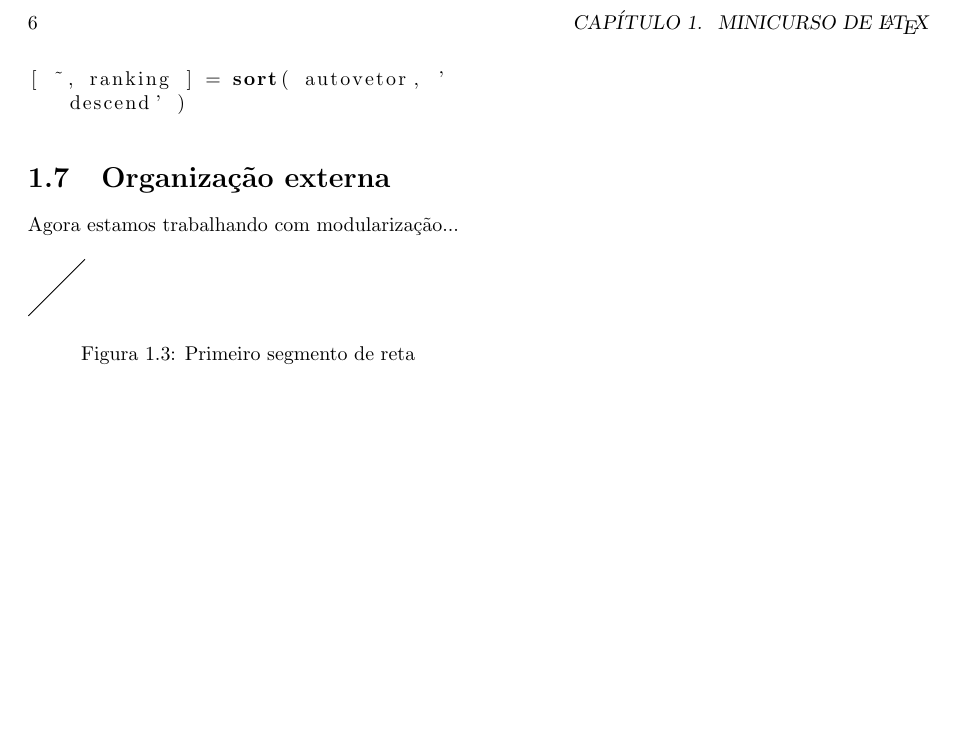
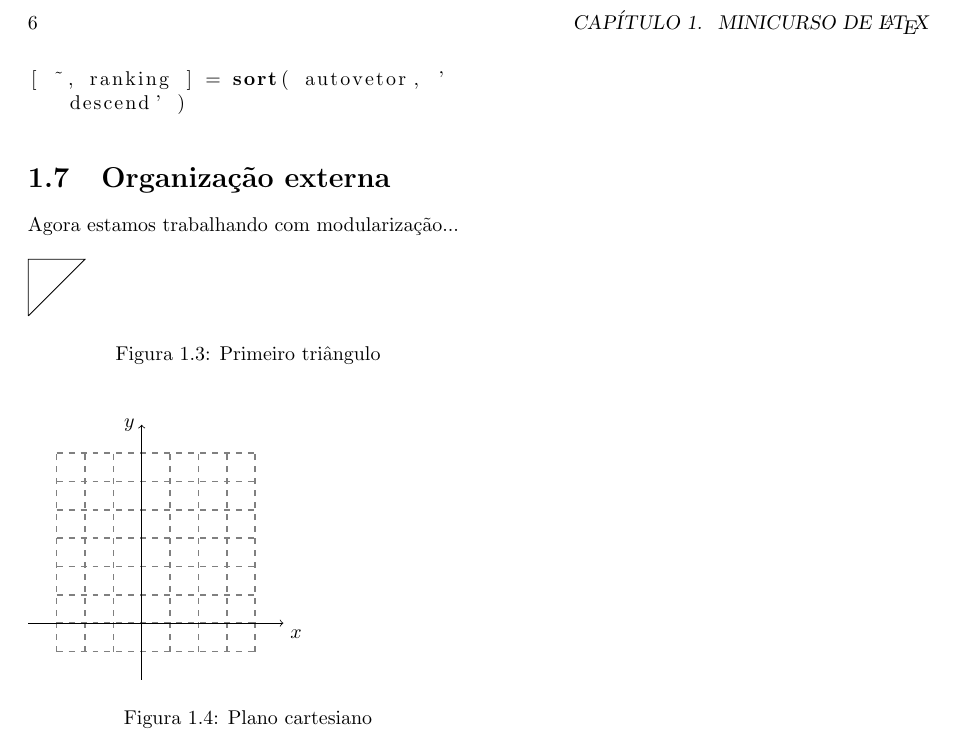
Before and after one commit to Elyabe/Minicurso_LaTeX_Encomp, a LaTeX book (doc_article.tex, which reads capitulos/cap1.tex): part of page 6 of 6, cut so that both start at the same text, the shorter picture padded with empty space. Compiled offline with pdfLaTeX.

Commit message:
Introdução ao Tikz: triângulo e plano cart.

```diff
--- a/capitulos/cap1.tex
+++ b/capitulos/cap1.tex
@@ -2,7 +2,19 @@ Agora estamos trabalhando com modularização...
 
 \begin{figure}[h]
 	\begin{tikzpicture}
-		\draw (0,0) -- (1,1);
+		\draw (0,0) -- (1,1)-- (0,1) -- (0,0);
 	\end{tikzpicture}
-	\caption[fig:reta]{Primeiro segmento de reta}
+	\caption[fig:reta]{Primeiro triângulo}
 \end{figure}
+
+\begin{figure}[h]
+	\begin{tikzpicture}[domain=0:4]
+	\draw[thick,color=gray,step=.5cm,
+	dashed] (-0.5,-.5) grid (3,3);
+	\draw[->] (-1,0) -- (3.5,0)
+	node[below right] {$x$};
+	\draw[->] (1,-1) -- (1,3.5)
+	node[left] {$y$};
+	\end{tikzpicture}
+	\caption[pic:pic2d]{Plano cartesiano}
+\end{figure}
```
Also changed, not shown: doc_article.pdf, 4 other files.
